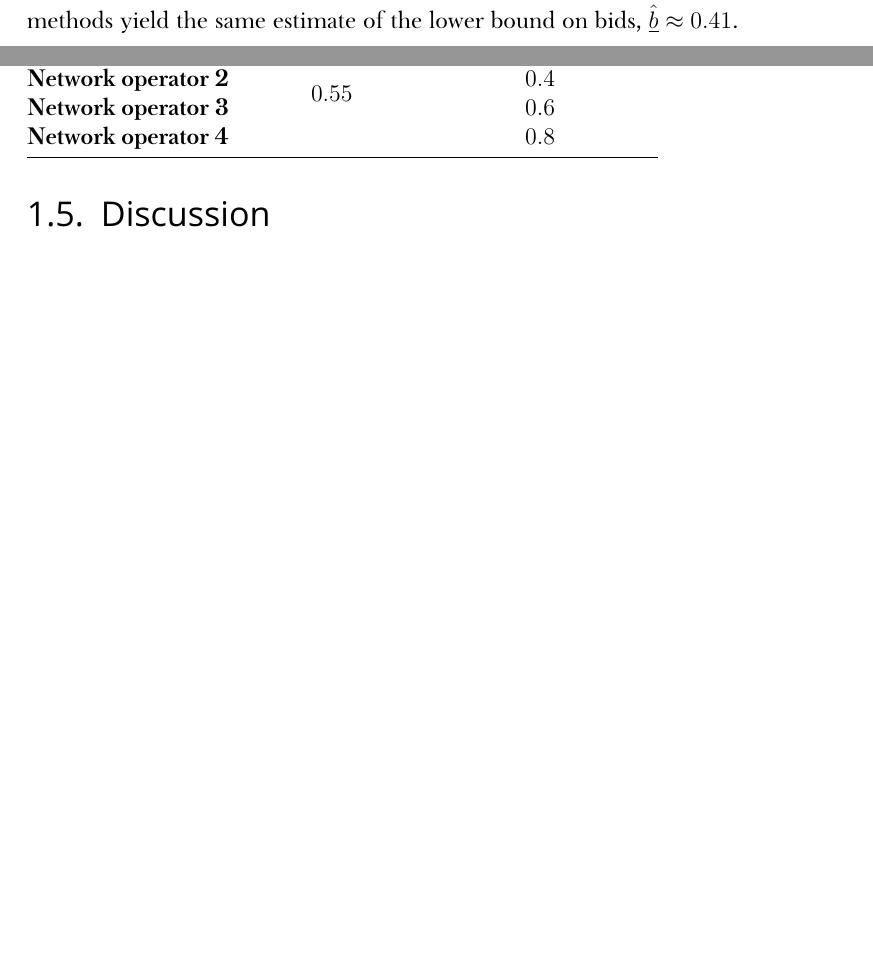
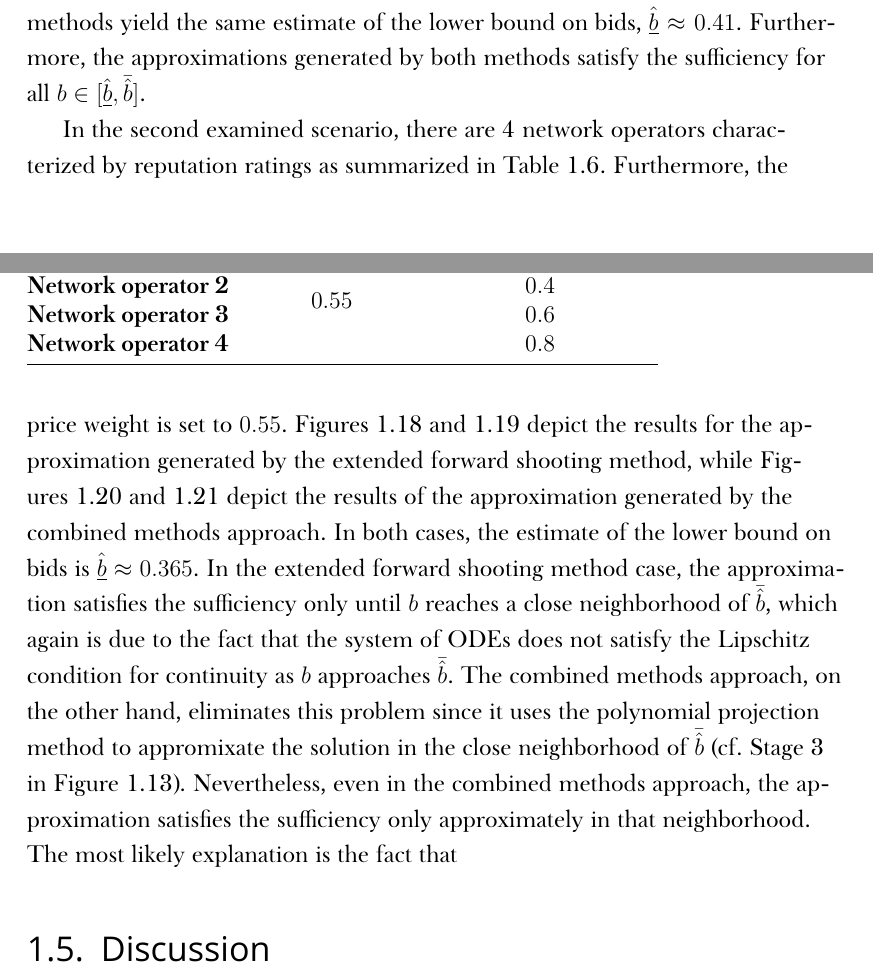
Before and after one commit to kubkon/Thesis, a LaTeX thesis (Thesis.tex, which reads Indirect/Indirect.tex): two parts of pages 37 and 42 of 49 before the commit and two parts of pages 37 and 40 of 50 after it, joined at a grey line, cut so that both start at the same text, the shorter picture padded with empty space. Compiled offline with XeLaTeX; a missing font is replaced by an installed copy or a similar font.

Commit message:
Draft discussion of results for extended numerical analysis.

```diff
--- a/Indirect/Indirect.tex
+++ b/Indirect/Indirect.tex
@@ -828,7 +828,7 @@ The combined methods approach is equivalent to the extended forward shooting met
 \label{sub:approximation_results_indirect}
 Similarly to the algorithms presented in Section~\ref{sec:numerical_analysis_indirect}, both the extended forward shooting method and combined methods approach were tested for correct implementation using the same procedure as presented in Section~\ref{sec:numerical_analysis_indirect}. Therefore, for brevity, we omit the discussion of the verification results in this section.
 
-In the first examined scenario, there are 3 network operators characterized by reputation ratings as summarized in Table~\ref{tab:approximation_scenario_ext_3_indirect}. Furthermore, the price weight is set to $0.55$. Figures~\ref{fig:efs_3_indirect}~and~\ref{fig:efs_3_sufficiency_indirect} depict the results of the approximation generated by the extended forward shooting method, while Figures~\ref{fig:combined_3_indirect}~and~\ref{fig:combined_3_sufficiency_indirect} depict the results of the approximation generated by the combined methods approach. Since the combined methods approach is an improvement over the extended forward shooting method for $b$ in the close neighbourhood of $\bar{\hat{b}}$, both methods yield the same estimate of the lower bound on bids, $\underline{\hat{b}}\approx 0.41$.
+In the first examined scenario, there are 3 network operators characterized by reputation ratings as summarized in Table~\ref{tab:approximation_scenario_ext_3_indirect}. Furthermore, the price weight is set to $0.55$. Figures~\ref{fig:efs_3_indirect}~and~\ref{fig:efs_3_sufficiency_indirect} depict the results of the approximation generated by the extended forward shooting method, while Figures~\ref{fig:combined_3_indirect}~and~\ref{fig:combined_3_sufficiency_indirect} depict the results of the approximation generated by the combined methods approach. Since the combined methods approach is an improvement over the extended forward shooting method for $b$ in the close neighbourhood of $\bar{\hat{b}}$, both methods yield the same estimate of the lower bound on bids, $\underline{\hat{b}}\approx 0.41$. Furthermore, the approximations generated by both methods satisfy the sufficiency for all $b\in[\underline{\hat{b}},\bar{\hat{b}}]$.
 
 \begin{table}[t]
   \caption{Bidding scenario with 3 network operators}
@@ -864,6 +864,8 @@ In the first examined scenario, there are 3 network operators characterized by r
   \caption{FIX:ME Combined sufficiency}
   \label{fig:combined_3_sufficiency_indirect}
 \end{figure}
+
+In the second examined scenario, there are 4 network operators characterized by reputation ratings as summarized in Table~\ref{tab:approximation_scenario_ext_4_indirect}. Furthermore, the price weight is set to $0.55$. Figures~\ref{fig:efs_4_indirect}~and~\ref{fig:efs_4_sufficiency_indirect} depict the results for the approximation generated by the extended forward shooting method, while Figures~\ref{fig:combined_4_indirect}~and~\ref{fig:combined_4_sufficiency_indirect} depict the results of the approximation generated by the combined methods approach. In both cases, the estimate of the lower bound on bids is $\underline{\hat{b}}\approx 0.365$. In the extended forward shooting method case, the approximation satisfies the sufficiency only until $b$ reaches a close neighborhood of $\bar{\hat{b}}$, which again is due to the fact that the system of ODEs does not satisfy the Lipschitz condition for continuity as $b$ approaches $\bar{\hat{b}}$. The combined methods approach, on the other hand, eliminates this problem since it uses the polynomial projection method to appromixate the solution in the close neighborhood of $\bar{\hat{b}}$ (cf.~Stage 3 in Figure~\ref{fig:lebrun_solution_indirect}). Nevertheless, even in the combined methods approach, the approximation satisfies the sufficiency only approximately in that neighborhood. The most likely explanation is the fact that
 
 \begin{table}[t]
   \caption{Bidding scenario with 4 network operators}
```
